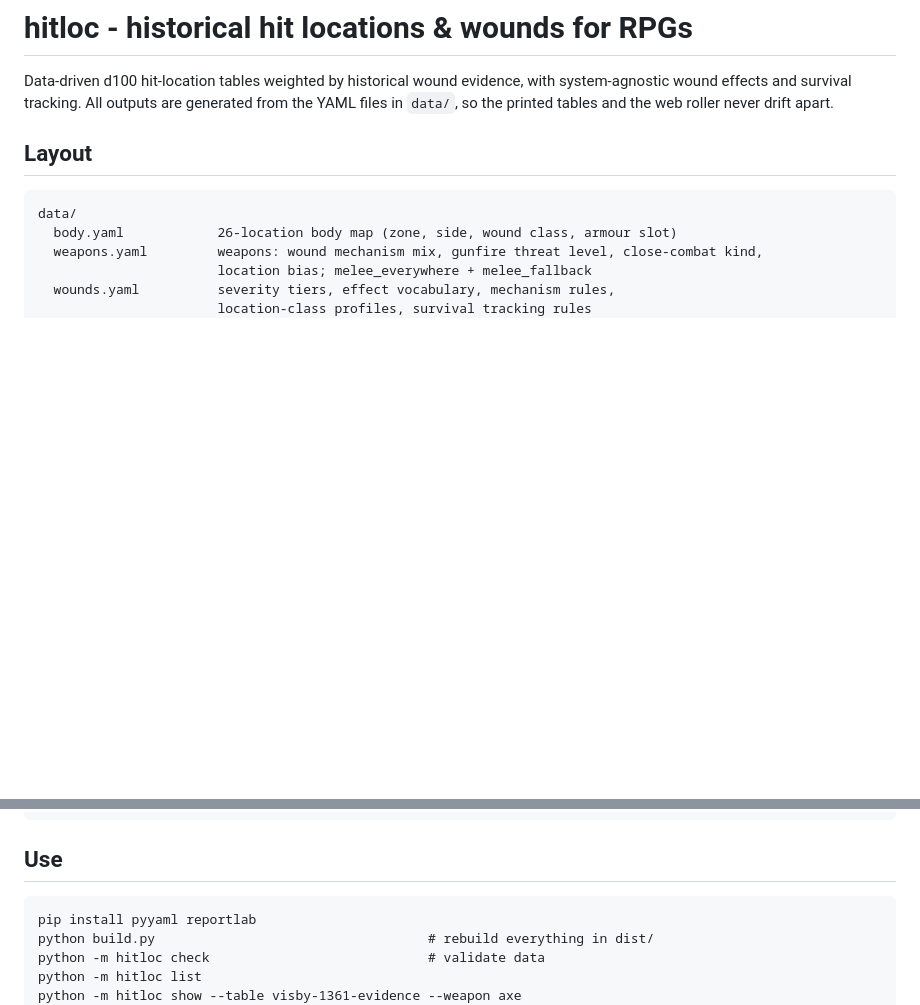
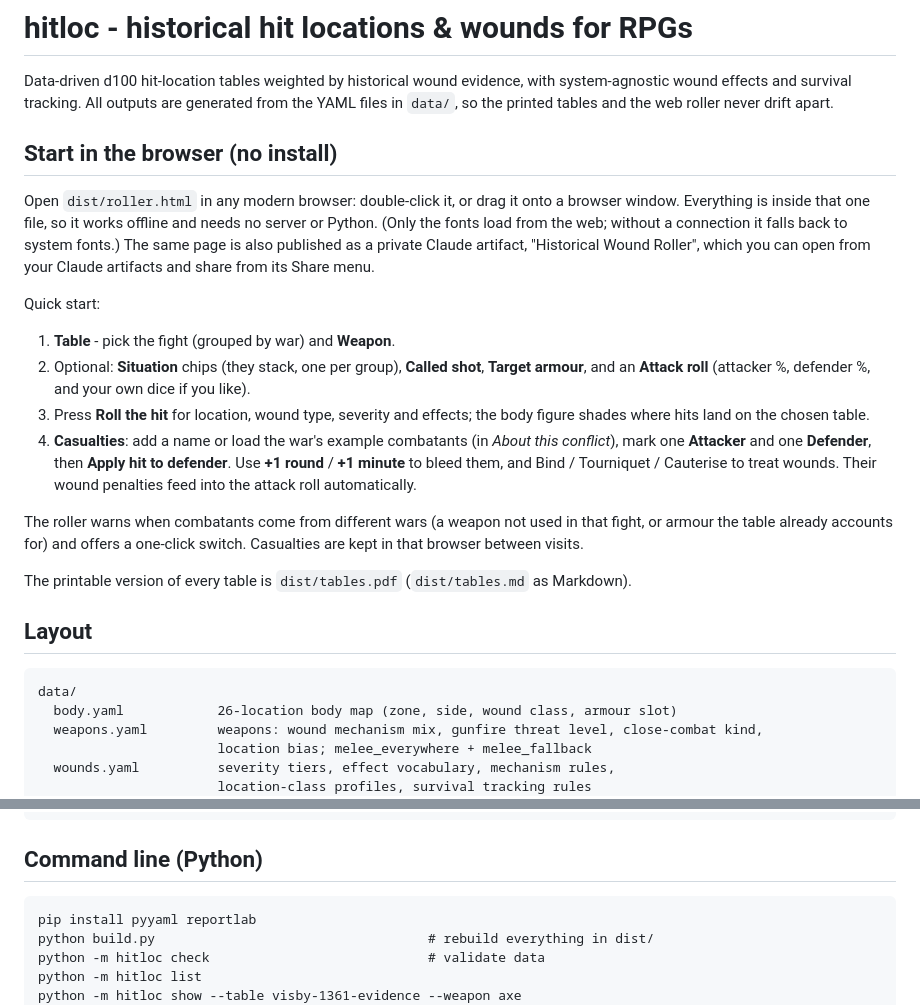
Before and after one commit to swares/HitLoc, a Markdown page: README.md, 2 parts joined by grey strips. Rendered like a GitHub page; blank space fills up the shorter version.

Commit message:
Usage instruction updates.

````diff
--- a/README.md
+++ b/README.md
@@ -3,6 +3,31 @@
 Data-driven d100 hit-location tables weighted by historical wound evidence, with
 system-agnostic wound effects and survival tracking. All outputs are generated from
 the YAML files in `data/`, so the printed tables and the web roller never drift apart.
+
+## Start in the browser (no install)
+
+Open `dist/roller.html` in any modern browser: double-click it, or drag it onto a browser
+window. Everything is inside that one file, so it works offline and needs no server or
+Python. (Only the fonts load from the web; without a connection it falls back to system
+fonts.) The same page is also published as a private Claude artifact, "Historical Wound
+Roller", which you can open from your Claude artifacts and share from its Share menu.
+
+Quick start:
+1. **Table** - pick the fight (grouped by war) and **Weapon**.
+2. Optional: **Situation** chips (they stack, one per group), **Called shot**, **Target
+   armour**, and an **Attack roll** (attacker %, defender %, and your own dice if you like).
+3. Press **Roll the hit** for location, wound type, severity and effects; the body figure
+   shades where hits land on the chosen table.
+4. **Casualties**: add a name or load the war's example combatants (in *About this
+   conflict*), mark one **Attacker** and one **Defender**, then **Apply hit to defender**.
+   Use **+1 round** / **+1 minute** to bleed them, and Bind / Tourniquet / Cauterise to
+   treat wounds. Their wound penalties feed into the attack roll automatically.
+
+The roller warns when combatants come from different wars (a weapon not used in that
+fight, or armour the table already accounts for) and offers a one-click switch. Casualties
+are kept in that browser between visits.
+
+The printable version of every table is `dist/tables.pdf` (`dist/tables.md` as Markdown).
 
 ## Layout
 
@@ -31,7 +56,7 @@ dist/
   hitloc-data.json     compiled data bundle (for other tools)
 ```
 
-## Use
+## Command line (Python)
 
 ```
 pip install pyyaml reportlab
````
